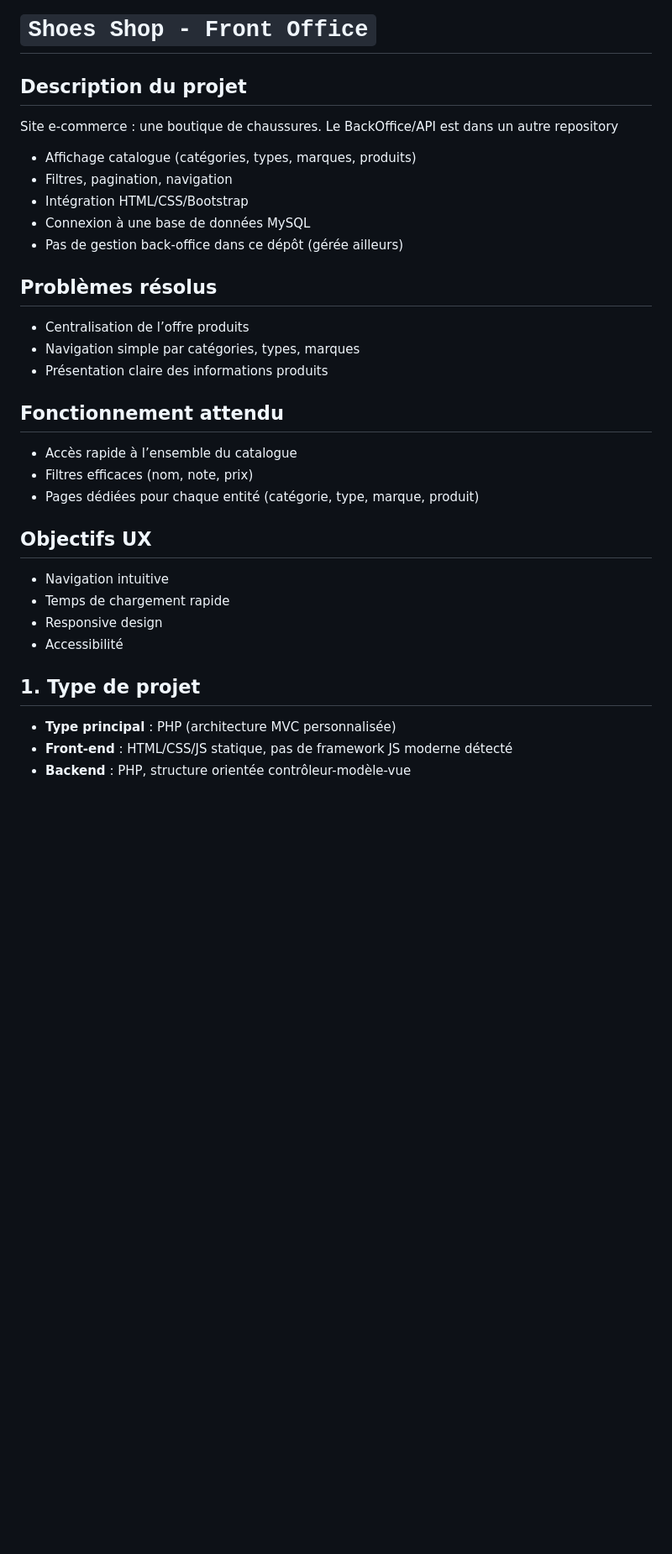
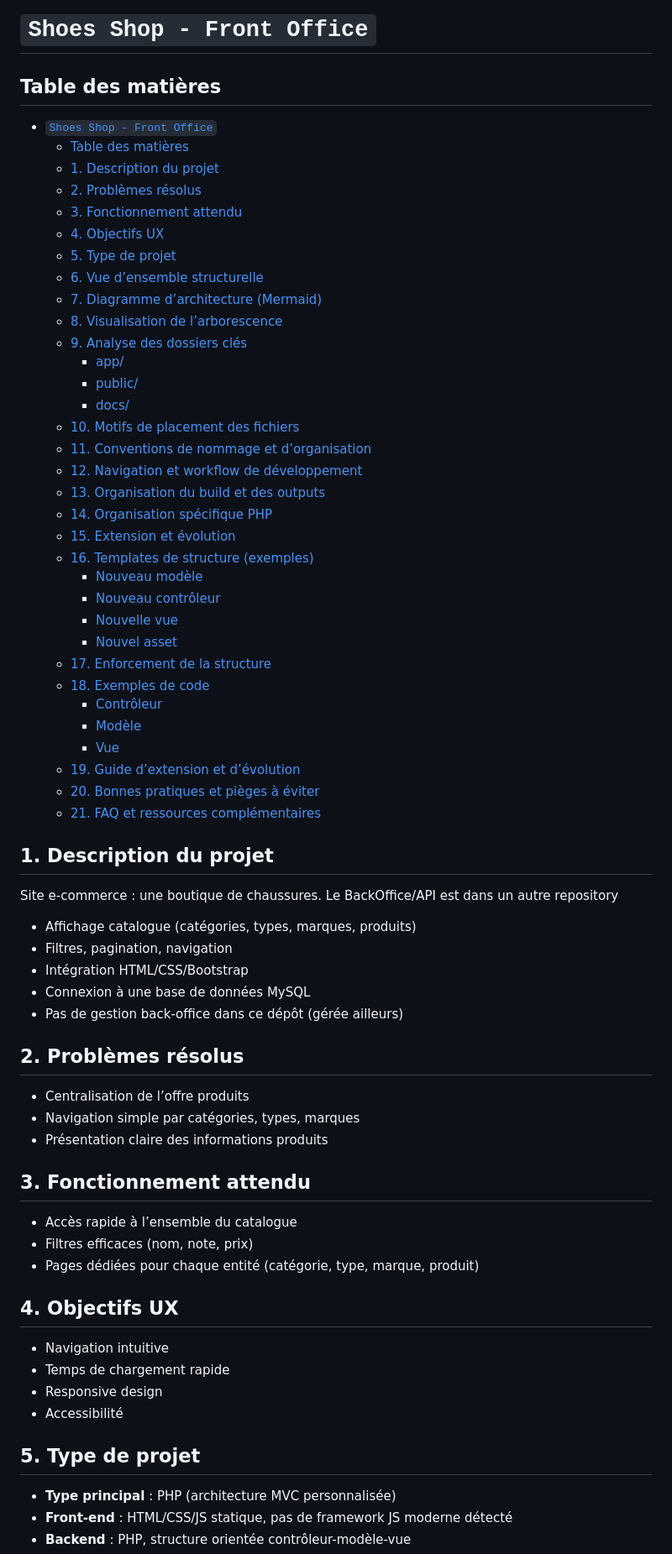
Before and after one commit to YanBerdin/shoes-shop-frontoffice-php, a Markdown page: README.md, the part around one of its changes. Shown at 84% size. Rendered like a GitHub page; blank space fills up the shorter version.

```diff
--- a/README.md
+++ b/README.md
@@ -1,6 +1,42 @@
 # `Shoes Shop - Front Office`
 
-## Description du projet
+## Table des matières
+
+- [`Shoes Shop - Front Office`](#shoes-shop---front-office)
+  - [Table des matières](#table-des-matières)
+  - [1. Description du projet](#1-description-du-projet)
+  - [2. Problèmes résolus](#2-problèmes-résolus)
+  - [3. Fonctionnement attendu](#3-fonctionnement-attendu)
+  - [4. Objectifs UX](#4-objectifs-ux)
+  - [5. Type de projet](#5-type-de-projet)
+  - [6. Vue d’ensemble structurelle](#6-vue-densemble-structurelle)
+  - [7. Diagramme d’architecture (Mermaid)](#7-diagramme-darchitecture-mermaid)
+  - [8. Visualisation de l’arborescence](#8-visualisation-de-larborescence)
+  - [9. Analyse des dossiers clés](#9-analyse-des-dossiers-clés)
+    - [app/](#app)
+    - [public/](#public)
+    - [docs/](#docs)
+  - [10. Motifs de placement des fichiers](#10-motifs-de-placement-des-fichiers)
+  - [11. Conventions de nommage et d’organisation](#11-conventions-de-nommage-et-dorganisation)
+  - [12. Navigation et workflow de développement](#12-navigation-et-workflow-de-développement)
+  - [13. Organisation du build et des outputs](#13-organisation-du-build-et-des-outputs)
+  - [14. Organisation spécifique PHP](#14-organisation-spécifique-php)
+  - [15. Extension et évolution](#15-extension-et-évolution)
+  - [16. Templates de structure (exemples)](#16-templates-de-structure-exemples)
+    - [Nouveau modèle](#nouveau-modèle)
+    - [Nouveau contrôleur](#nouveau-contrôleur)
+    - [Nouvelle vue](#nouvelle-vue)
+    - [Nouvel asset](#nouvel-asset)
+  - [17. Enforcement de la structure](#17-enforcement-de-la-structure)
+  - [18. Exemples de code](#18-exemples-de-code)
+    - [Contrôleur](#contrôleur)
+    - [Modèle](#modèle)
+    - [Vue](#vue)
+  - [19. Guide d’extension et d’évolution](#19-guide-dextension-et-dévolution)
+  - [20. Bonnes pratiques et pièges à éviter](#20-bonnes-pratiques-et-pièges-à-éviter)
+  - [21. FAQ et ressources complémentaires](#21-faq-et-ressources-complémentaires)
+
+## 1. Description du projet
 
 Site e-commerce : une boutique de chaussures.
 Le BackOffice/API est dans un autre repository
@@ -11,26 +47,26 @@ Le BackOffice/API est dans un autre repository
 - Connexion à une base de données MySQL
 - Pas de gestion back-office dans ce dépôt (gérée ailleurs)
 
-## Problèmes résolus
+## 2. Problèmes résolus
 
 - Centralisation de l’offre produits
 - Navigation simple par catégories, types, marques
 - Présentation claire des informations produits
 
-## Fonctionnement attendu
+## 3. Fonctionnement attendu
 
 - Accès rapide à l’ensemble du catalogue
 - Filtres efficaces (nom, note, prix)
 - Pages dédiées pour chaque entité (catégorie, type, marque, produit)
 
-## Objectifs UX
+## 4. Objectifs UX
 
 - Navigation intuitive
 - Temps de chargement rapide
 - Responsive design
 - Accessibilité
 
-## 1. Type de projet
+## 5. Type de projet
 
 - **Type principal** : PHP (architecture MVC personnalisée)
 - **Front-end** : HTML/CSS/JS statique, pas de framework JS moderne détecté
```
Also changed, not shown: other parts of README.md (+16 -16 lines).
